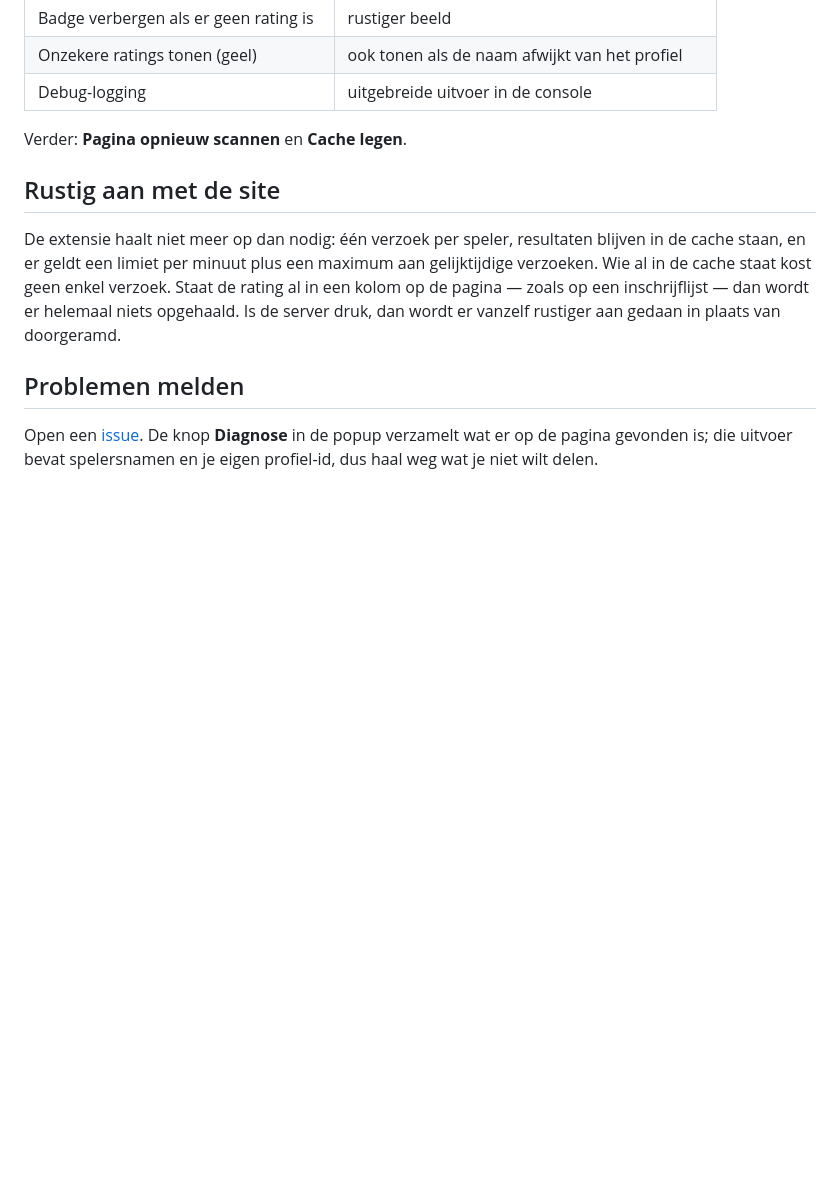
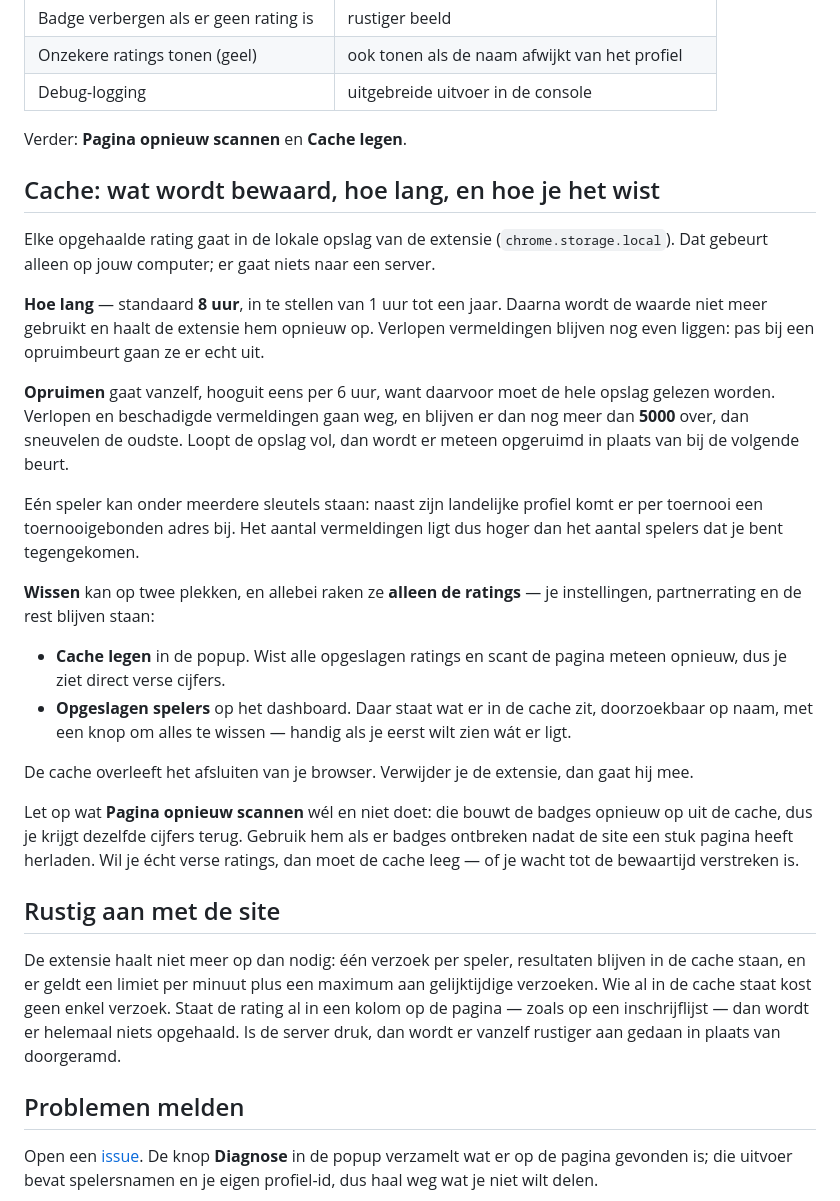
Before and after one commit to MyQeV/knltb-rating-plugin, a Markdown page: README.md, the part around one of its changes. Drawn GitHub-style; blank space fills up the shorter version.

Commit message:
docs: wedstrijdenlijst in beeld, en uitleg over de cache
Tweede opname erbij: dezelfde keuzechips en doorrekening op het
wedstrijdschema van een speeldag, over meerdere onderdelen heen.
Daarmee klopte de zin "werkt alleen bij een afvalschema" niet meer —
aanklikbaar zijn is een eigenschap van de wedstrijd (geen uitslag),
niet van het paginatype.

Nieuwe sectie over de cache: waar hij staat, dat de bewaartijd standaard
8 uur is, dat er hooguit eens per 6 uur wordt opgeruimd, dat er een
bovengrens van 5000 vermeldingen geldt, en dat één speler onder
meerdere sleutels kan staan.

Twee dingen daarbij nagekeken in plaats van aangenomen: allebei de
wisknoppen filteren op het voorvoegsel r:, dus instellingen blijven
staan; en "Pagina opnieuw scannen" bouwt de badges opnieuw op uit de
cache en levert dus dezelfde cijfers, niet verse.

Co-Authored-By: Claude Opus 5 (1M context) <noreply@anthropic.com>
Claude-Session: https://claude.ai/code/session_0123C4kt5nT9HperzQMA3pF5

```diff
--- a/README.md
+++ b/README.md
@@ -144,6 +153,39 @@ Klik op het extensie-icoon. Alles staat daar aan of uit:
 
 Verder: **Pagina opnieuw scannen** en **Cache legen**.
 
+## Cache: wat wordt bewaard, hoe lang, en hoe je het wist
+
+Elke opgehaalde rating gaat in de lokale opslag van de extensie (`chrome.storage.local`).
+Dat gebeurt alleen op jouw computer; er gaat niets naar een server.
+
+**Hoe lang** — standaard **8 uur**, in te stellen van 1 uur tot een jaar. Daarna wordt de
+waarde niet meer gebruikt en haalt de extensie hem opnieuw op. Verlopen vermeldingen
+blijven nog even liggen: pas bij een opruimbeurt gaan ze er echt uit.
+
+**Opruimen** gaat vanzelf, hooguit eens per 6 uur, want daarvoor moet de hele opslag
+gelezen worden. Verlopen en beschadigde vermeldingen gaan weg, en blijven er dan nog meer
+dan **5000** over, dan sneuvelen de oudste. Loopt de opslag vol, dan wordt er meteen
+opgeruimd in plaats van bij de volgende beurt.
+
+Eén speler kan onder meerdere sleutels staan: naast zijn landelijke profiel komt er per
+toernooi een toernooigebonden adres bij. Het aantal vermeldingen ligt dus hoger dan het
+aantal spelers dat je bent tegengekomen.
+
+**Wissen** kan op twee plekken, en allebei raken ze **alleen de ratings** — je instellingen,
+partnerrating en de rest blijven staan:
+
+- **Cache legen** in de popup. Wist alle opgeslagen ratings en scant de pagina meteen
+  opnieuw, dus je ziet direct verse cijfers.
+- **Opgeslagen spelers** op het dashboard. Daar staat wat er in de cache zit, doorzoekbaar
+  op naam, met een knop om alles te wissen — handig als je eerst wilt zien wát er ligt.
+
+De cache overleeft het afsluiten van je browser. Verwijder je de extensie, dan gaat hij mee.
+
+Let op wat **Pagina opnieuw scannen** wél en niet doet: die bouwt de badges opnieuw op uit
+de cache, dus je krijgt dezelfde cijfers terug. Gebruik hem als er badges ontbreken nadat de
+site een stuk pagina heeft herladen. Wil je écht verse ratings, dan moet de cache leeg — of
+je wacht tot de bewaartijd verstreken is.
+
 ## Rustig aan met de site
 
 De extensie haalt niet meer op dan nodig: één verzoek per speler, resultaten blijven in de
```
Also changed, not shown: other parts of README.md (+11 -2 lines), docs/wedstrijden.gif (added).
